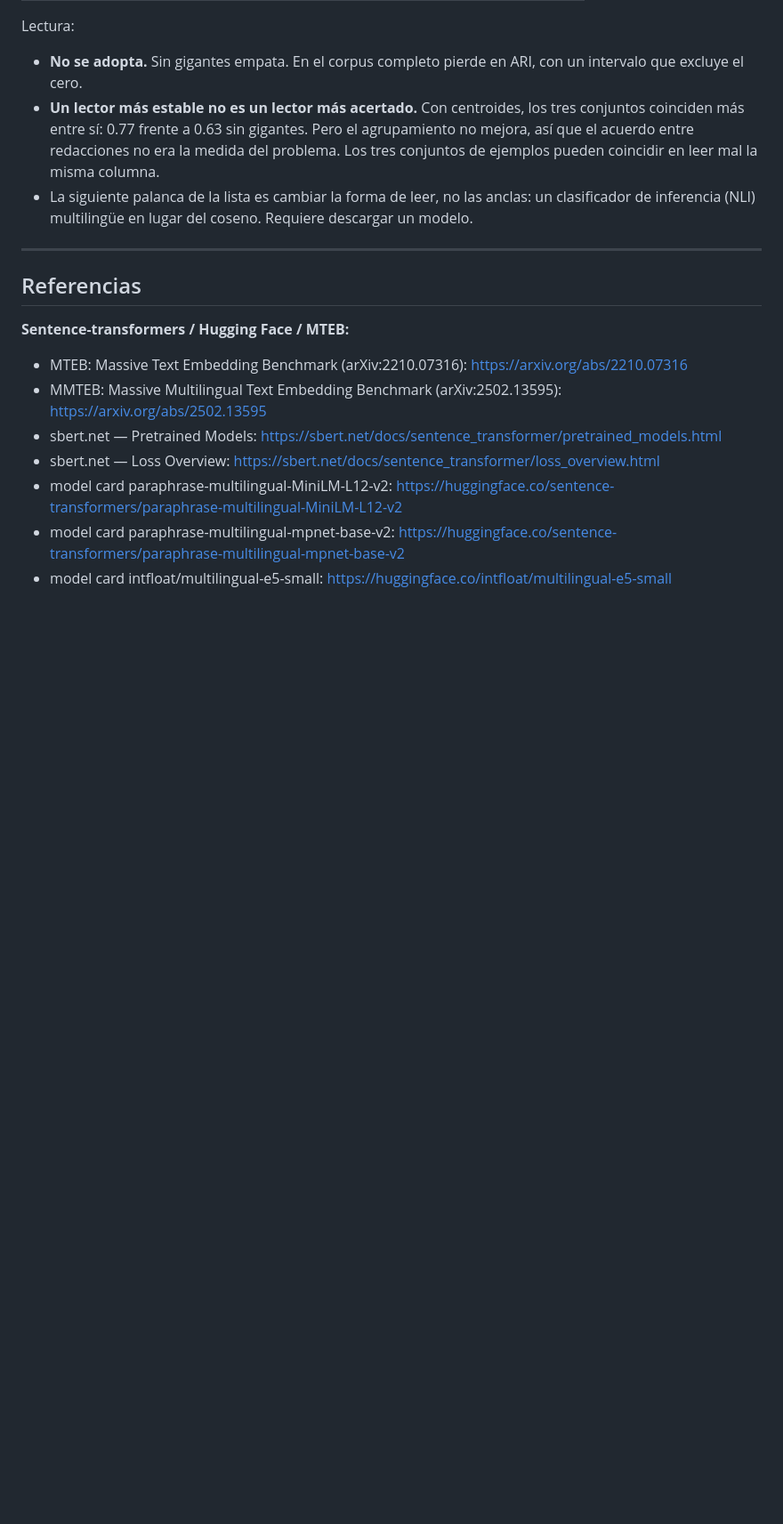
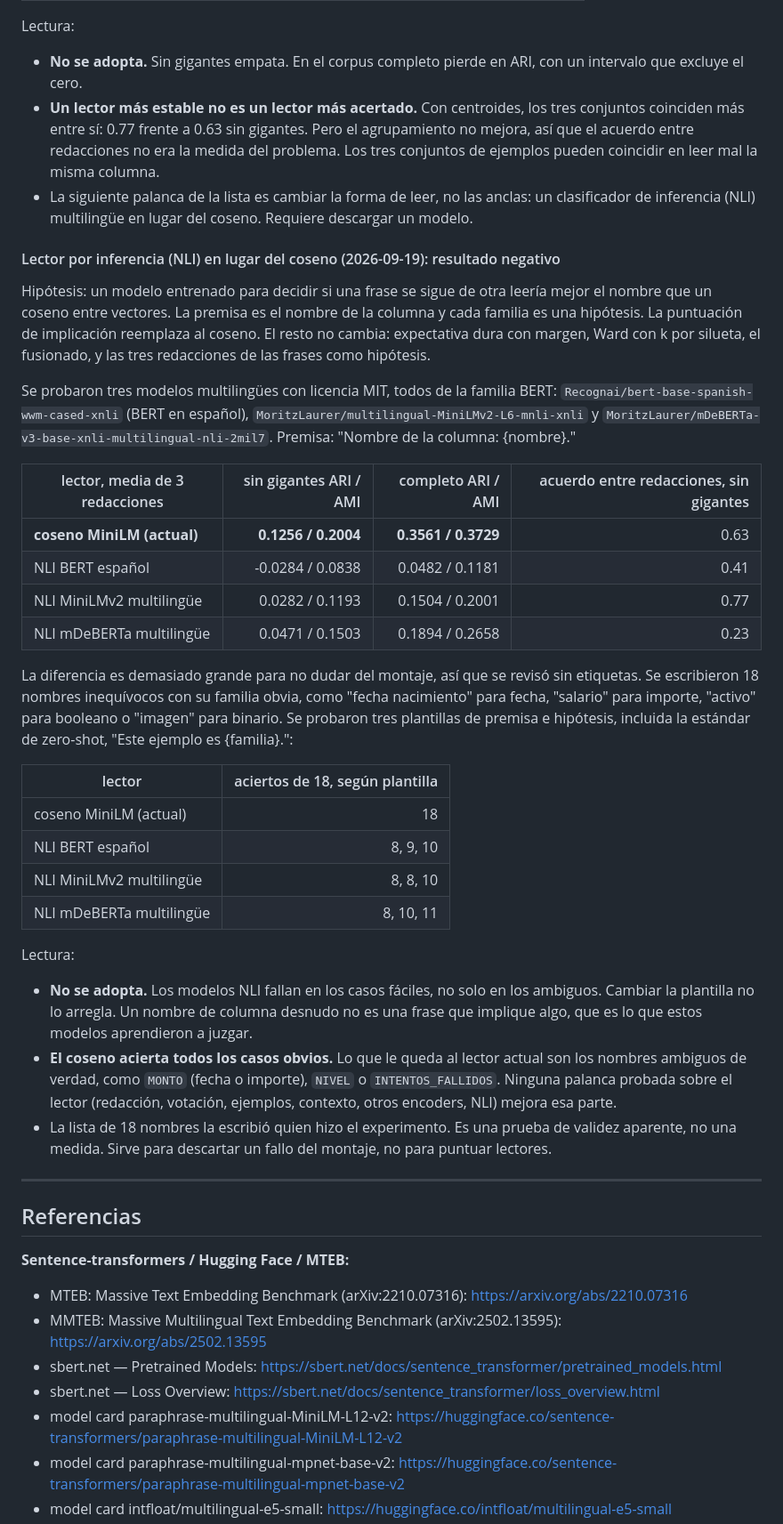
Before and after one commit to JesusMaVe/db_bad_clust, a Markdown page: docs/research_improving_clustering.md, the part around the change. Shown at 89% size. Drawn GitHub-style; blank space fills up the shorter version.

Commit message:
docs: lector por inferencia (NLI) — resultado negativo
Se probaron tres modelos XNLI con licencia MIT como lector del nombre de
columna, en lugar del coseno: BERT en español (Recognai), MiniLMv2 y mDeBERTa
multilingües (MoritzLaurer). La premisa es el nombre y cada familia es una
hipótesis; el resto del pipeline no cambia.

Media de 3 redacciones, Ward ciego, sin gigantes: ARI de -0.03 a 0.05 contra
0.126 del coseno. En el corpus completo, de 0.05 a 0.19 contra 0.356.

Revisión sin etiquetas del montaje: sobre 18 nombres inequívocos, los NLI
aciertan de 8 a 11 con tres plantillas distintas, incluida la estándar de
zero-shot; el coseno acierta 18. Un nombre desnudo no es una premisa. No se
implementa; se documenta para no repetirlo.

Co-Authored-By: Claude Opus 5 <noreply@anthropic.com>

```diff
--- a/docs/research_improving_clustering.md
+++ b/docs/research_improving_clustering.md
@@ -729,6 +729,49 @@ Lectura:
 - La siguiente palanca de la lista es cambiar la forma de leer, no las anclas: un clasificador de
   inferencia (NLI) multilingüe en lugar del coseno. Requiere descargar un modelo.
 
+
+#### Lector por inferencia (NLI) en lugar del coseno (2026-09-19): resultado negativo
+
+Hipótesis: un modelo entrenado para decidir si una frase se sigue de otra leería mejor el nombre
+que un coseno entre vectores. La premisa es el nombre de la columna y cada familia es una hipótesis.
+La puntuación de implicación reemplaza al coseno. El resto no cambia: expectativa dura con margen,
+Ward con k por silueta, el fusionado, y las tres redacciones de las frases como hipótesis.
+
+Se probaron tres modelos multilingües con licencia MIT, todos de la familia BERT:
+`Recognai/bert-base-spanish-wwm-cased-xnli` (BERT en español), `MoritzLaurer/multilingual-MiniLMv2-L6-mnli-xnli`
+y `MoritzLaurer/mDeBERTa-v3-base-xnli-multilingual-nli-2mil7`. Premisa: "Nombre de la columna: {nombre}."
+
+| lector, media de 3 redacciones | sin gigantes ARI / AMI | completo ARI / AMI | acuerdo entre redacciones, sin gigantes |
+| ------------------------------ | ---------------------: | -----------------: | -------------------------------------: |
+| **coseno MiniLM (actual)**     |    **0.1256 / 0.2004** | **0.3561 / 0.3729** |                                   0.63 |
+| NLI BERT español               |       -0.0284 / 0.0838 |    0.0482 / 0.1181 |                                   0.41 |
+| NLI MiniLMv2 multilingüe       |        0.0282 / 0.1193 |    0.1504 / 0.2001 |                                   0.77 |
+| NLI mDeBERTa multilingüe       |        0.0471 / 0.1503 |    0.1894 / 0.2658 |                                   0.23 |
+
+La diferencia es demasiado grande para no dudar del montaje, así que se revisó sin etiquetas. Se
+escribieron 18 nombres inequívocos con su familia obvia, como "fecha nacimiento" para fecha,
+"salario" para importe, "activo" para booleano o "imagen" para binario. Se probaron tres plantillas
+de premisa e hipótesis, incluida la estándar de zero-shot, "Este ejemplo es {familia}.":
+
+| lector                    | aciertos de 18, según plantilla |
+| ------------------------- | ------------------------------: |
+| coseno MiniLM (actual)    |                              18 |
+| NLI BERT español          |                        8, 9, 10 |
+| NLI MiniLMv2 multilingüe  |                       8, 8, 10  |
+| NLI mDeBERTa multilingüe  |                      8, 10, 11  |
+
+Lectura:
+
+- **No se adopta.** Los modelos NLI fallan en los casos fáciles, no solo en los ambiguos. Cambiar
+  la plantilla no lo arregla. Un nombre de columna desnudo no es una frase que implique algo, que es
+  lo que estos modelos aprendieron a juzgar.
+- **El coseno acierta todos los casos obvios.** Lo que le queda al lector actual son los nombres
+  ambiguos de verdad, como `MONTO` (fecha o importe), `NIVEL` o `INTENTOS_FALLIDOS`. Ninguna
+  palanca probada sobre el lector (redacción, votación, ejemplos, contexto, otros encoders, NLI)
+  mejora esa parte.
+- La lista de 18 nombres la escribió quien hizo el experimento. Es una prueba de validez aparente,
+  no una medida. Sirve para descartar un fallo del montaje, no para puntuar lectores.
+
 ---
 
 ## Referencias
```
Also changed, not shown: AGENTS.md (+6 -0 lines).
